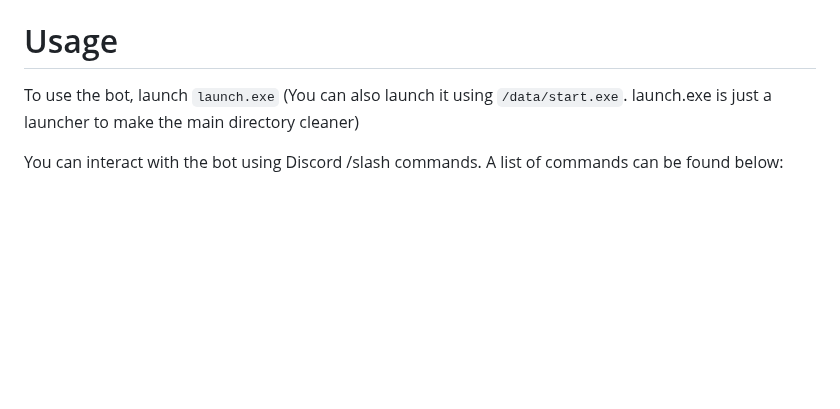
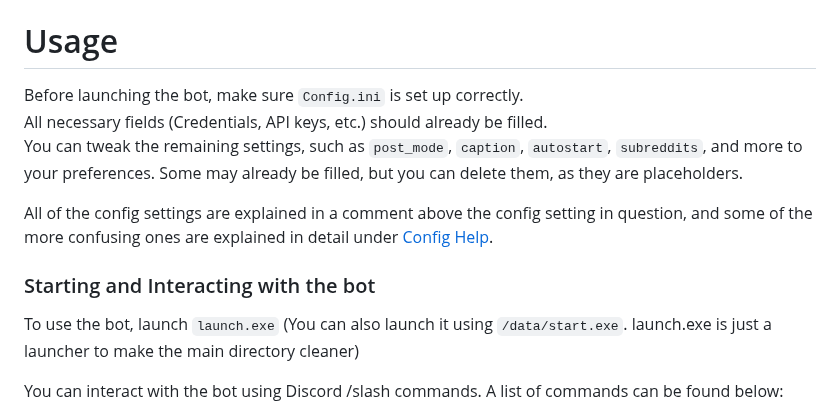
Before and after one commit to TruFoox/HoneyWasp, a Markdown page: README.md, the part around the change. Rendered like a GitHub page; blank space fills up the shorter version.

Commit message:
Added information about changing the config

```diff
--- a/README.md
+++ b/README.md
@@ -171,7 +171,13 @@ To use it with Instagram or YouTube, go to either [Instagram Setup](#instagram-s
 8. Assuming your token was valid, the console will now give you a new token to put in ``refresh_token`` under ``[Youtube_Settings]`` of Config.ini
 
 # Usage
+Before launching the bot, make sure `Config.ini` is set up correctly.
+All necessary fields (Credentials, API keys, etc.) should already be filled.
+You can tweak the remaining settings, such as `post_mode`, `caption`, `autostart`, `subreddits`, and more to your preferences. Some may already be filled, but you can delete them, as they are placeholders.
 
+All of the config settings are explained in a comment above the config setting in question, and some of the more confusing ones are explained in detail under [Config Help](#config-help).
+
+### Starting and Interacting with the bot
 To use the bot, launch ``launch.exe`` (You can also launch it using ``/data/start.exe``. launch.exe is just a launcher to make the main directory cleaner)
 
 You can interact with the bot using Discord /slash commands. A list of commands can be found below:
```
